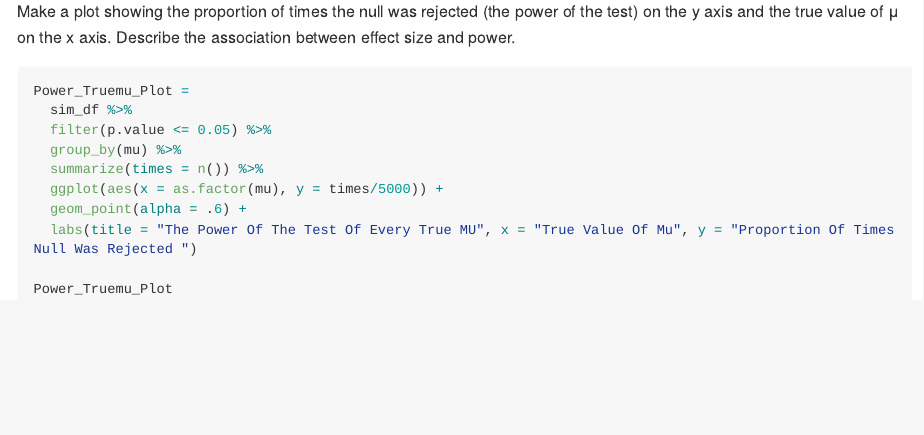
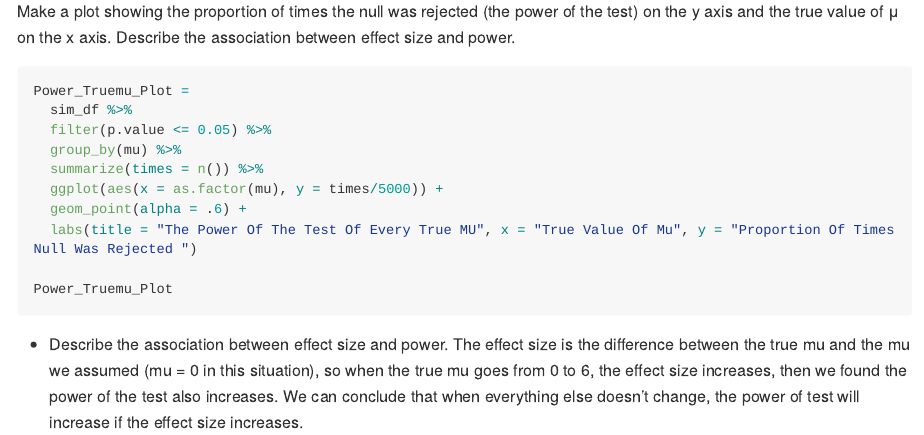
Before and after one commit to bf2506/p8105_hw5_bf2506, an R Markdown document (p8105_hw5_bf2506.Rmd): the page in a window 1100 px wide, from 3790 px down. Rendered offline with R 4.5, knitr and Pandoc, with nearby package versions; the code chunks are not run, so their results and figures are left out; long lines of code are wrapped.

Commit message:
Describe the association between effect size and power

````diff
--- a/p8105_hw5_bf2506.Rmd
+++ b/p8105_hw5_bf2506.Rmd
@@ -174,3 +174,5 @@ Power_Truemu_Plot =
 
 Power_Truemu_Plot
 ```
+* Describe the association between effect size and power.
+The effect size is the difference between the true mu and the mu we assumed (mu = 0 in this situation), so when the true mu goes from 0 to 6, the effect size increases, then we found the power of the test also increases. We can conclude that when everything else doesn't change, the power of test will increase if the effect size increases.
````
